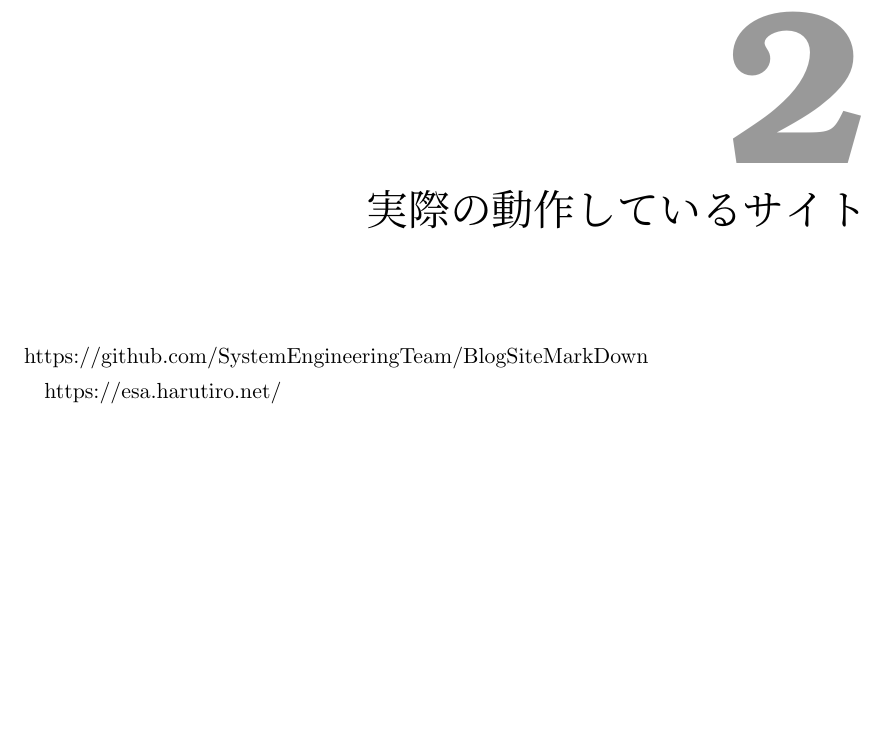
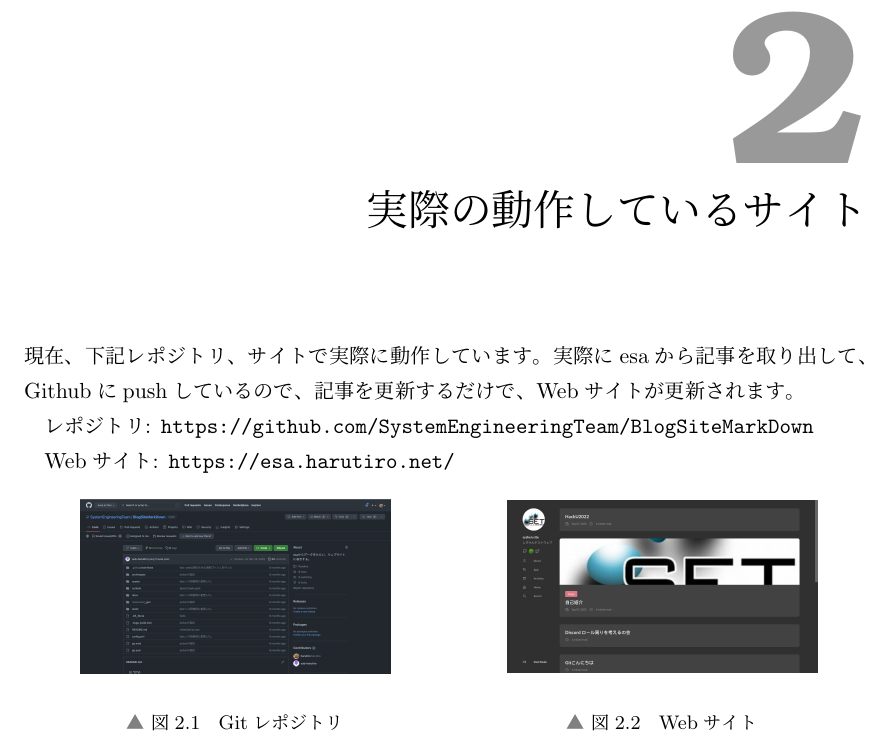
Before and after one commit to SystemEngineeringTeam/hugo-esa-github-book, a LaTeX book (index.tex, which reads content/02-chap2.tex): part of page 5 of 42, cut so that both start at the same text, the shorter picture padded with empty space. Compiled offline with upLaTeX and dvipdfmx.

Commit message:
update: 写真の追加

```diff
--- a/content/02-chap2.tex
+++ b/content/02-chap2.tex
@@ -1,5 +1,28 @@
 \chapter{実際の動作しているサイト}
 
-https://github.com/SystemEngineeringTeam/BlogSiteMarkDown
+現在、下記レポジトリ、サイトで実際に動作しています。
+実際にesaから記事を取り出して、Githubにpushしているので、記事を更新するだけで、Webサイトが更新されます。
 
-https://esa.harutiro.net/
+
+レポジトリ:
+\url{https://github.com/SystemEngineeringTeam/BlogSiteMarkDown}
+
+Webサイト:
+\url{https://esa.harutiro.net/}
+
+\begin{figure}[htbp]
+  \begin{minipage}{0.5\hsize}
+      \begin{center}
+          \includegraphics[width=50mm]{./image/02-chap2/git-repo.png}
+      \end{center}
+      \caption{Gitレポジトリ}
+      \label{chap2-git-repo}
+  \end{minipage}
+  \begin{minipage}{0.5\hsize}
+      \begin{center}
+          \includegraphics[width=50mm]{./image/02-chap2/sysken-web.png}
+      \end{center}
+      \caption{Webサイト}
+      \label{chap2-web-site}
+  \end{minipage}
+\end{figure}
```
Also changed, not shown: image/02-chap2/git-repo.png (added), image/02-chap2/sysken-web.png (added).
